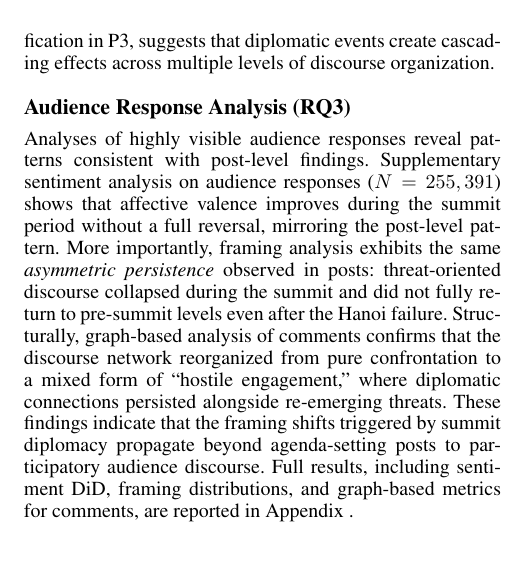
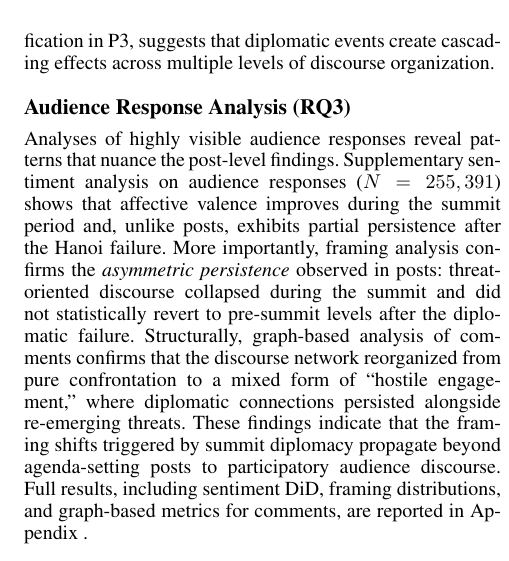
Before and after one commit to Shinhunjun/nk-coercive-diplomacy-reddit, a LaTeX paper (paper/main.tex, which reads paper/sections/results.tex): part of one column of page 8 of 17, cut so that both start at the same text. Compiled offline with pdfLaTeX.

Commit message:
Update paper submodule: Align Results with Appendix

```diff
--- a/paper/sections/results.tex
+++ b/paper/sections/results.tex
@@ -172,7 +172,7 @@ In P3, rather than reverting to threat dominance, the discourse structure divers
 \subsection{Audience Response Analysis (RQ3)}
 \label{subsec:audience_response}
 
-Analyses of highly visible audience responses reveal patterns consistent with post-level findings. Supplementary sentiment analysis on audience responses ($N=255,391$) shows that affective valence improves during the summit period without a full reversal, mirroring the post-level pattern. More importantly, framing analysis exhibits the same \textit{asymmetric persistence} observed in posts: threat-oriented discourse collapsed during the summit and did not fully return to pre-summit levels even after the Hanoi failure. Structurally, graph-based analysis of comments confirms that the discourse network reorganized from pure confrontation to a mixed form of ``hostile engagement,'' where diplomatic connections persisted alongside re-emerging threats. These findings indicate that the framing shifts triggered by summit diplomacy propagate beyond agenda-setting posts to participatory audience discourse. Full results, including sentiment DiD, framing distributions, and graph-based metrics for comments, are reported in Appendix~\ref{app:audience_response}.
+Analyses of highly visible audience responses reveal patterns that nuance the post-level findings. Supplementary sentiment analysis on audience responses ($N=255,391$) shows that affective valence improves during the summit period and, unlike posts, exhibits partial persistence after the Hanoi failure. More importantly, framing analysis confirms the \textit{asymmetric persistence} observed in posts: threat-oriented discourse collapsed during the summit and did not statistically revert to pre-summit levels after the diplomatic failure. Structurally, graph-based analysis of comments confirms that the discourse network reorganized from pure confrontation to a mixed form of ``hostile engagement,'' where diplomatic connections persisted alongside re-emerging threats. These findings indicate that the framing shifts triggered by summit diplomacy propagate beyond agenda-setting posts to participatory audience discourse. Full results, including sentiment DiD, framing distributions, and graph-based metrics for comments, are reported in Appendix~\ref{app:audience_response}.
 
 \subsection{Validation of LLM-Based Framing (RQ4)}
 To evaluate whether LLM-based framing classification can approximate expert human judgment in geopolitical discourse analysis, we constructed a gold-standard benchmark of 500 Reddit posts using stratified sampling across countries (North Korea, China, Iran, Russia), time periods (P1--P3), and frames (THREAT, ECONOMIC, NEUTRAL, HUMANITARIAN, DIPLOMACY). Two domain experts (military officers with expertise in North Korea and international security) independently annotated all samples following an iterative codebook refinement process.
```
Also changed, not shown: paper/sections/method.tex (line endings or trailing spaces).
